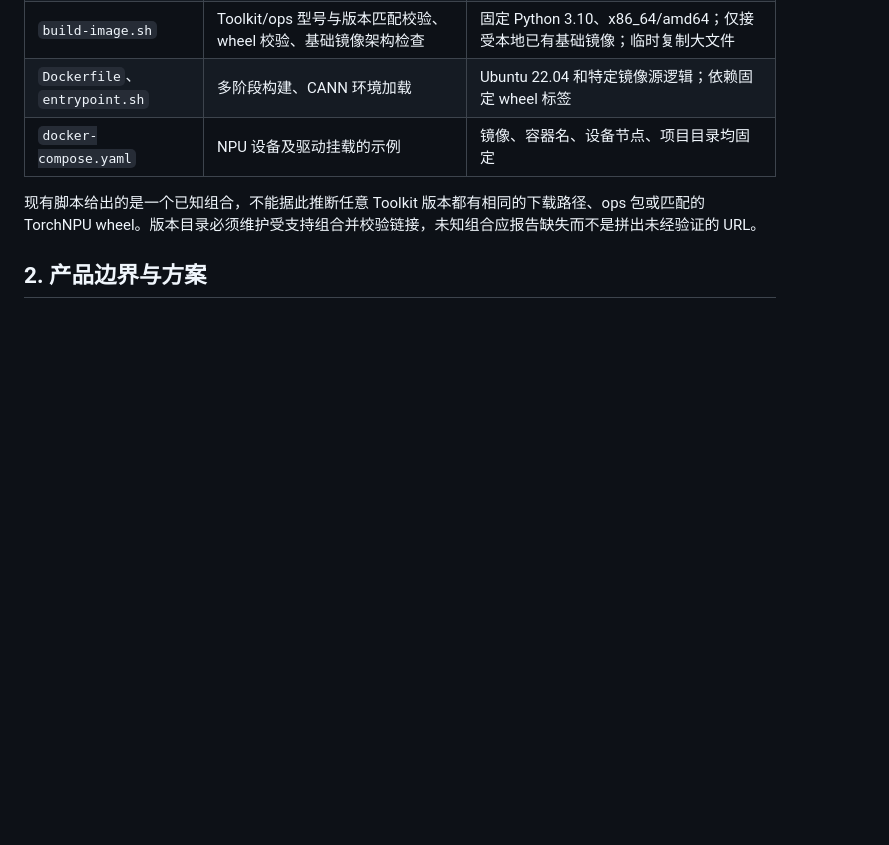
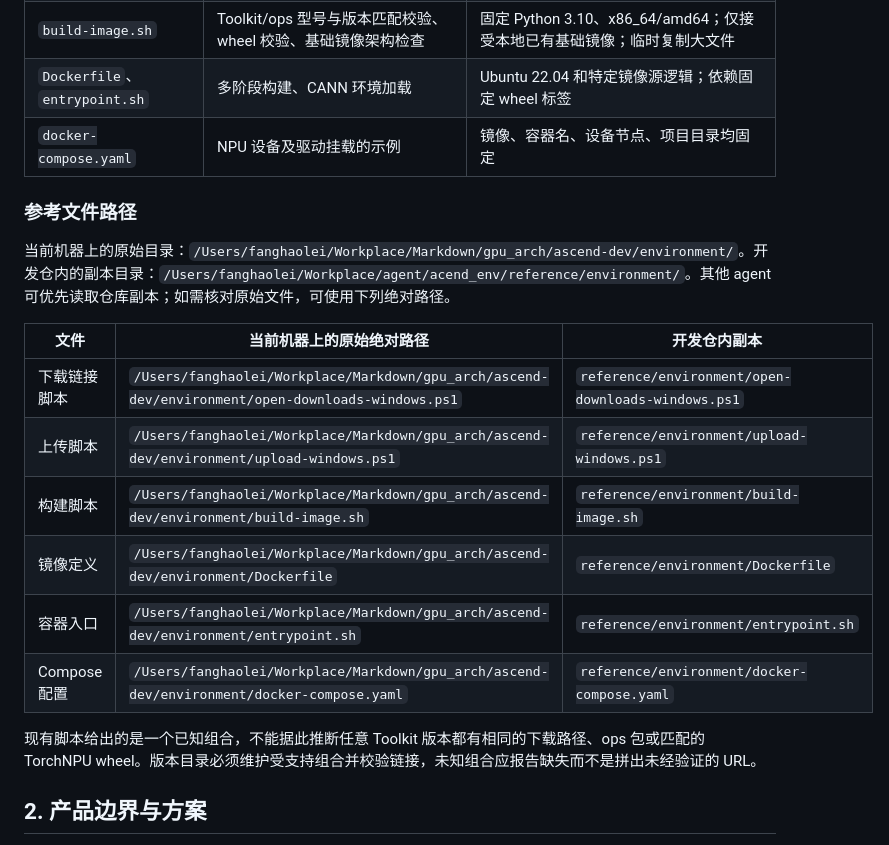
Before and after one commit to Faione/ascend_env, a Markdown page: docs/development-plan.md, the part around the change. Drawn GitHub-style; blank space fills up the shorter version.

Commit message:
Document local reference file paths

```diff
--- a/docs/development-plan.md
+++ b/docs/development-plan.md
@@ -11,6 +11,19 @@
 | `build-image.sh` | Toolkit/ops 型号与版本匹配校验、wheel 校验、基础镜像架构检查 | 固定 Python 3.10、x86_64/amd64；仅接受本地已有基础镜像；临时复制大文件 |
 | `Dockerfile`、`entrypoint.sh` | 多阶段构建、CANN 环境加载 | Ubuntu 22.04 和特定镜像源逻辑；依赖固定 wheel 标签 |
 | `docker-compose.yaml` | NPU 设备及驱动挂载的示例 | 镜像、容器名、设备节点、项目目录均固定 |
+
+### 参考文件路径
+
+当前机器上的原始目录：`/Users/fanghaolei/Workplace/Markdown/gpu_arch/ascend-dev/environment/`。开发仓内的副本目录：`/Users/fanghaolei/Workplace/agent/acend_env/reference/environment/`。其他 agent 可优先读取仓库副本；如需核对原始文件，可使用下列绝对路径。
+
+| 文件 | 当前机器上的原始绝对路径 | 开发仓内副本 |
+| --- | --- | --- |
+| 下载链接脚本 | `/Users/fanghaolei/Workplace/Markdown/gpu_arch/ascend-dev/environment/open-downloads-windows.ps1` | `reference/environment/open-downloads-windows.ps1` |
+| 上传脚本 | `/Users/fanghaolei/Workplace/Markdown/gpu_arch/ascend-dev/environment/upload-windows.ps1` | `reference/environment/upload-windows.ps1` |
+| 构建脚本 | `/Users/fanghaolei/Workplace/Markdown/gpu_arch/ascend-dev/environment/build-image.sh` | `reference/environment/build-image.sh` |
+| 镜像定义 | `/Users/fanghaolei/Workplace/Markdown/gpu_arch/ascend-dev/environment/Dockerfile` | `reference/environment/Dockerfile` |
+| 容器入口 | `/Users/fanghaolei/Workplace/Markdown/gpu_arch/ascend-dev/environment/entrypoint.sh` | `reference/environment/entrypoint.sh` |
+| Compose 配置 | `/Users/fanghaolei/Workplace/Markdown/gpu_arch/ascend-dev/environment/docker-compose.yaml` | `reference/environment/docker-compose.yaml` |
 
 现有脚本给出的是一个已知组合，不能据此推断任意 Toolkit 版本都有相同的下载路径、ops 包或匹配的 TorchNPU wheel。版本目录必须维护受支持组合并校验链接，未知组合应报告缺失而不是拼出未经验证的 URL。
 
```
